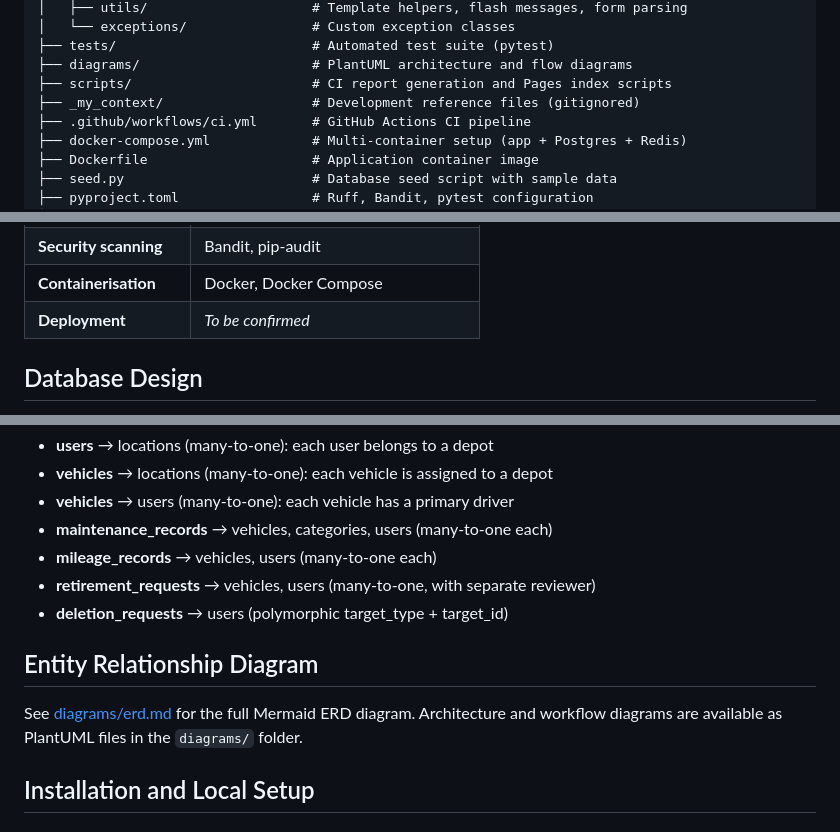
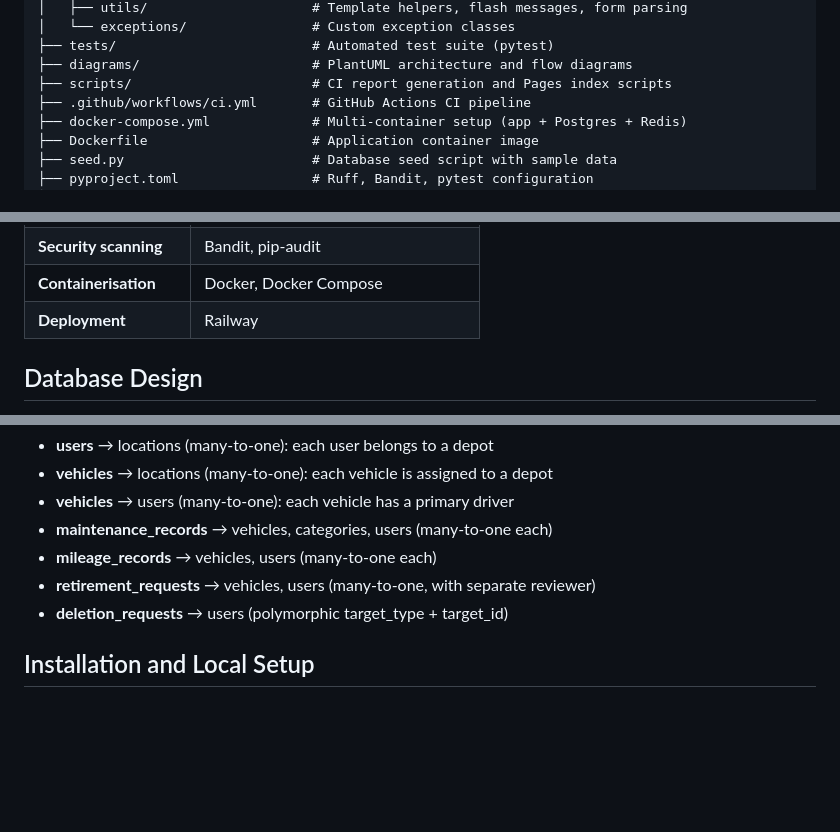
Before and after one commit to Luke-Best-AA/fleet-management, a Markdown page: README.md, 3 parts joined by grey strips. GitHub-like rendering; blank space fills up the shorter version.

```diff
--- a/README.md
+++ b/README.md
@@ -35,7 +33,6 @@ The application manages the full lifecycle of fleet vehicles — from registrati
 ├── tests/                         # Automated test suite (pytest)
 ├── diagrams/                      # PlantUML architecture and flow diagrams
 ├── scripts/                       # CI report generation and Pages index scripts
-├── _my_context/                   # Development reference files (gitignored)
 ├── .github/workflows/ci.yml       # GitHub Actions CI pipeline
 ├── docker-compose.yml             # Multi-container setup (app + Postgres + Redis)
 ├── Dockerfile                     # Application container image
@@ -99,7 +96,7 @@ The application manages the full lifecycle of fleet vehicles — from registrati
 | **Linting / formatting** | Ruff |
 | **Security scanning** | Bandit, pip-audit |
 | **Containerisation** | Docker, Docker Compose |
-| **Deployment** | *To be confirmed* |
+| **Deployment** | Railway |
 
 ## Database Design
 
@@ -231,10 +228,6 @@ The application uses a relational PostgreSQL database with 10 tables. All tables
 - **retirement_requests** → vehicles, users (many-to-one, with separate reviewer)
 - **deletion_requests** → users (polymorphic target_type + target_id)
 
-## Entity Relationship Diagram
-
-See [diagrams/erd.md](diagrams/erd.md) for the full Mermaid ERD diagram. Architecture and workflow diagrams are available as PlantUML files in the `diagrams/` folder.
-
 ## Installation and Local Setup
 
 ### Prerequisites
```
Also changed, not shown: other parts of README.md (+14 -16 lines).
